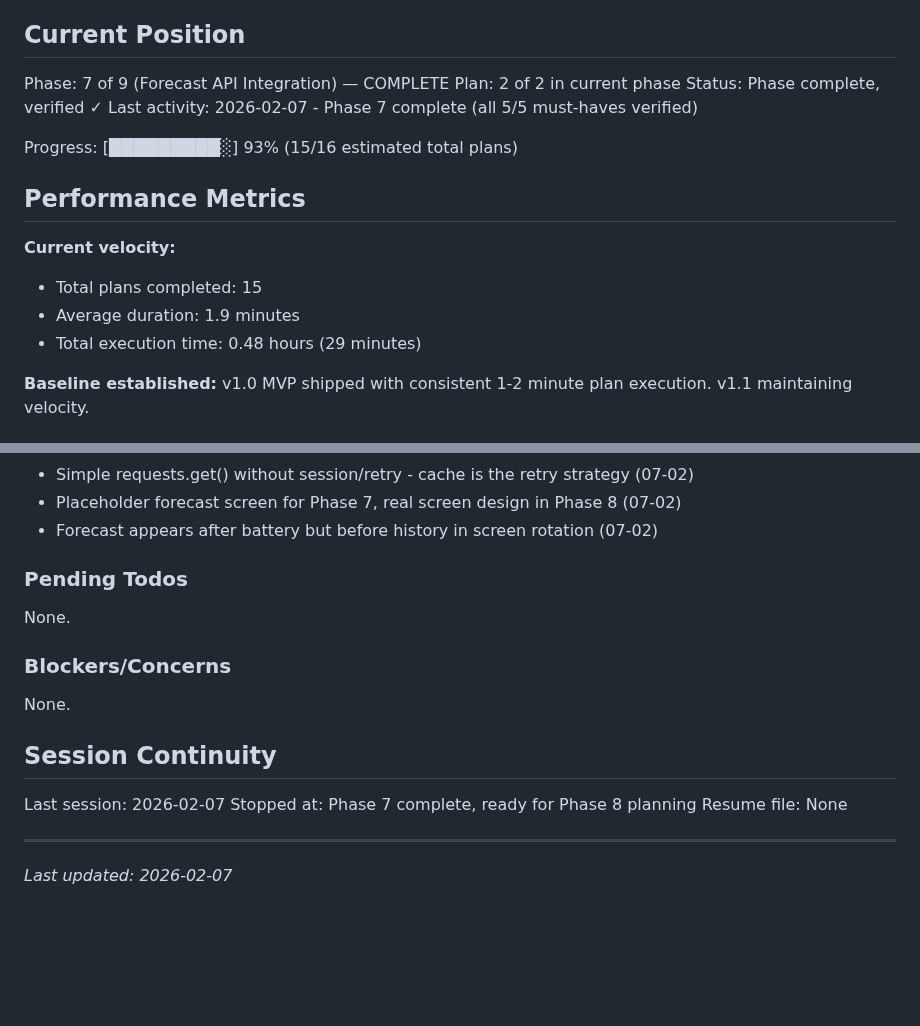
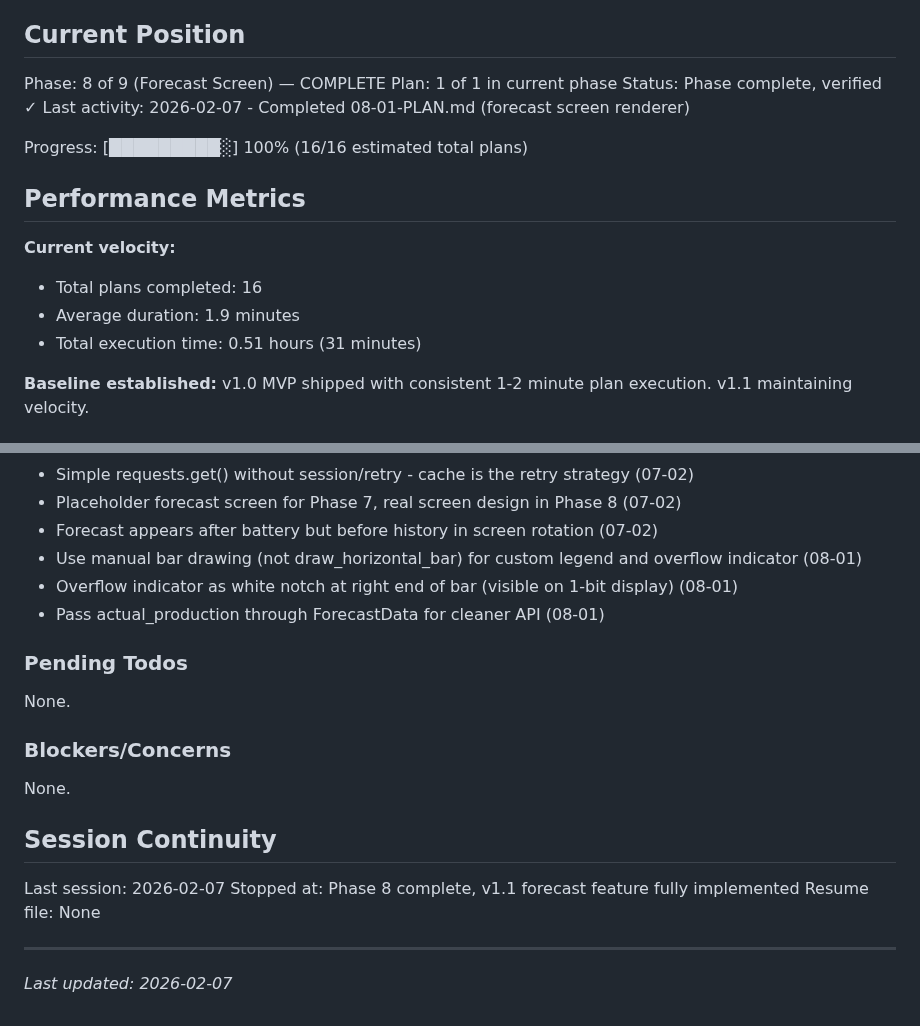
Before and after one commit to jkoenig/solaredge-monitor, a Markdown page: .planning/STATE.md, 2 parts joined by grey strips. Drawn GitHub-style; blank space fills up the shorter version.

```diff
--- a/.planning/STATE.md
+++ b/.planning/STATE.md
@@ -10,19 +10,19 @@ See: .planning/PROJECT.md (updated 2026-02-07)
 
 ## Current Position
 
-Phase: 7 of 9 (Forecast API Integration) — COMPLETE
-Plan: 2 of 2 in current phase
+Phase: 8 of 9 (Forecast Screen) — COMPLETE
+Plan: 1 of 1 in current phase
 Status: Phase complete, verified ✓
-Last activity: 2026-02-07 - Phase 7 complete (all 5/5 must-haves verified)
+Last activity: 2026-02-07 - Completed 08-01-PLAN.md (forecast screen renderer)
 
-Progress: [█████████░] 93% (15/16 estimated total plans)
+Progress: [█████████░] 100% (16/16 estimated total plans)
 
 ## Performance Metrics
 
 **Current velocity:**
-- Total plans completed: 15
+- Total plans completed: 16
 - Average duration: 1.9 minutes
-- Total execution time: 0.48 hours (29 minutes)
+- Total execution time: 0.51 hours (31 minutes)
 
 **Baseline established:** v1.0 MVP shipped with consistent 1-2 minute plan execution. v1.1 maintaining velocity.
 
@@ -44,6 +44,9 @@ Recent decisions affecting v1.1:
 - Simple requests.get() without session/retry - cache is the retry strategy (07-02)
 - Placeholder forecast screen for Phase 7, real screen design in Phase 8 (07-02)
 - Forecast appears after battery but before history in screen rotation (07-02)
+- Use manual bar drawing (not draw_horizontal_bar) for custom legend and overflow indicator (08-01)
+- Overflow indicator as white notch at right end of bar (visible on 1-bit display) (08-01)
+- Pass actual_production through ForecastData for cleaner API (08-01)
 
 ### Pending Todos
 
@@ -56,7 +59,7 @@ None.
 ## Session Continuity
 
 Last session: 2026-02-07
-Stopped at: Phase 7 complete, ready for Phase 8 planning
+Stopped at: Phase 8 complete, v1.1 forecast feature fully implemented
 Resume file: None
 
 ---
```
Also changed, not shown: .planning/ROADMAP.md (+6 -5 lines), docs/screen-prognose.png (added).
